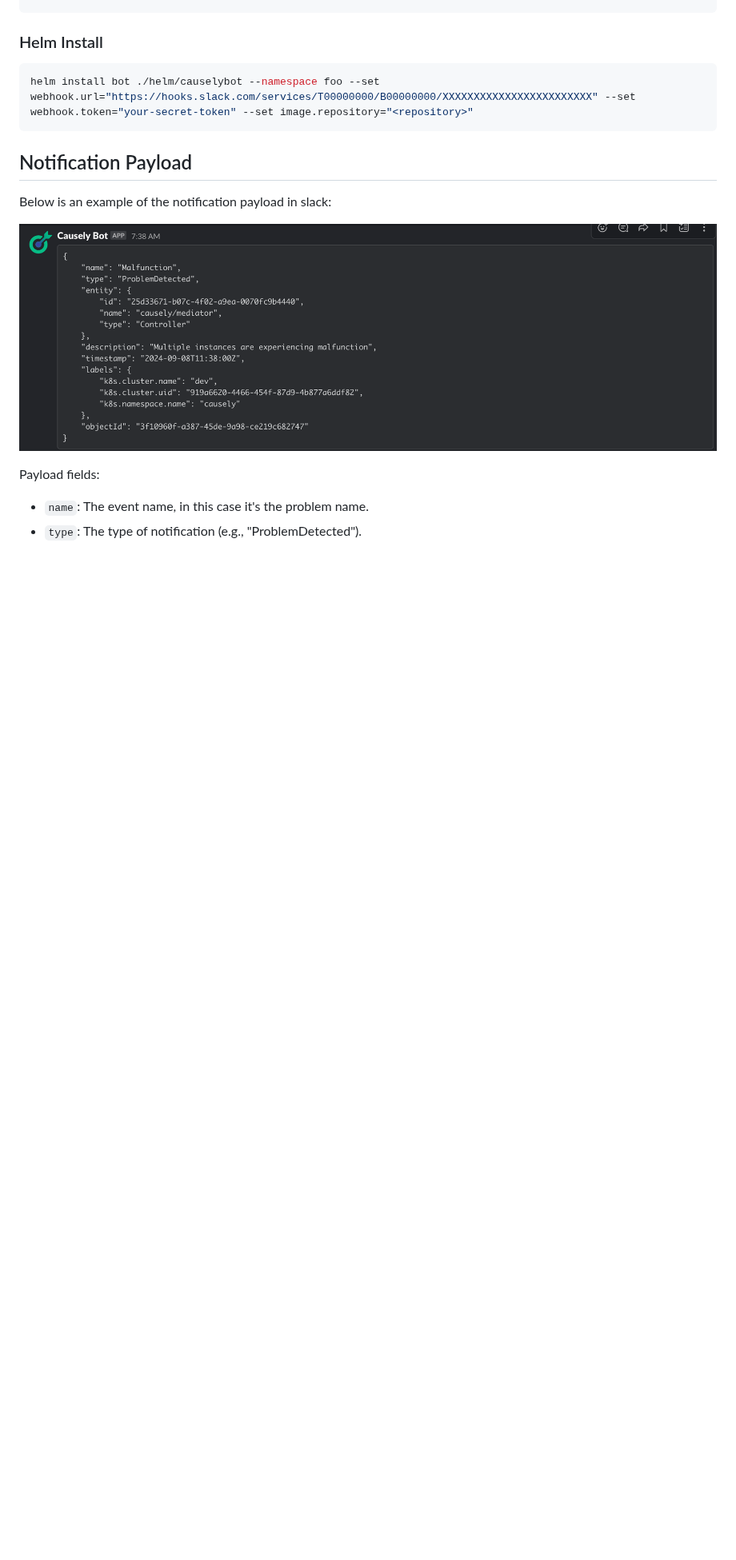
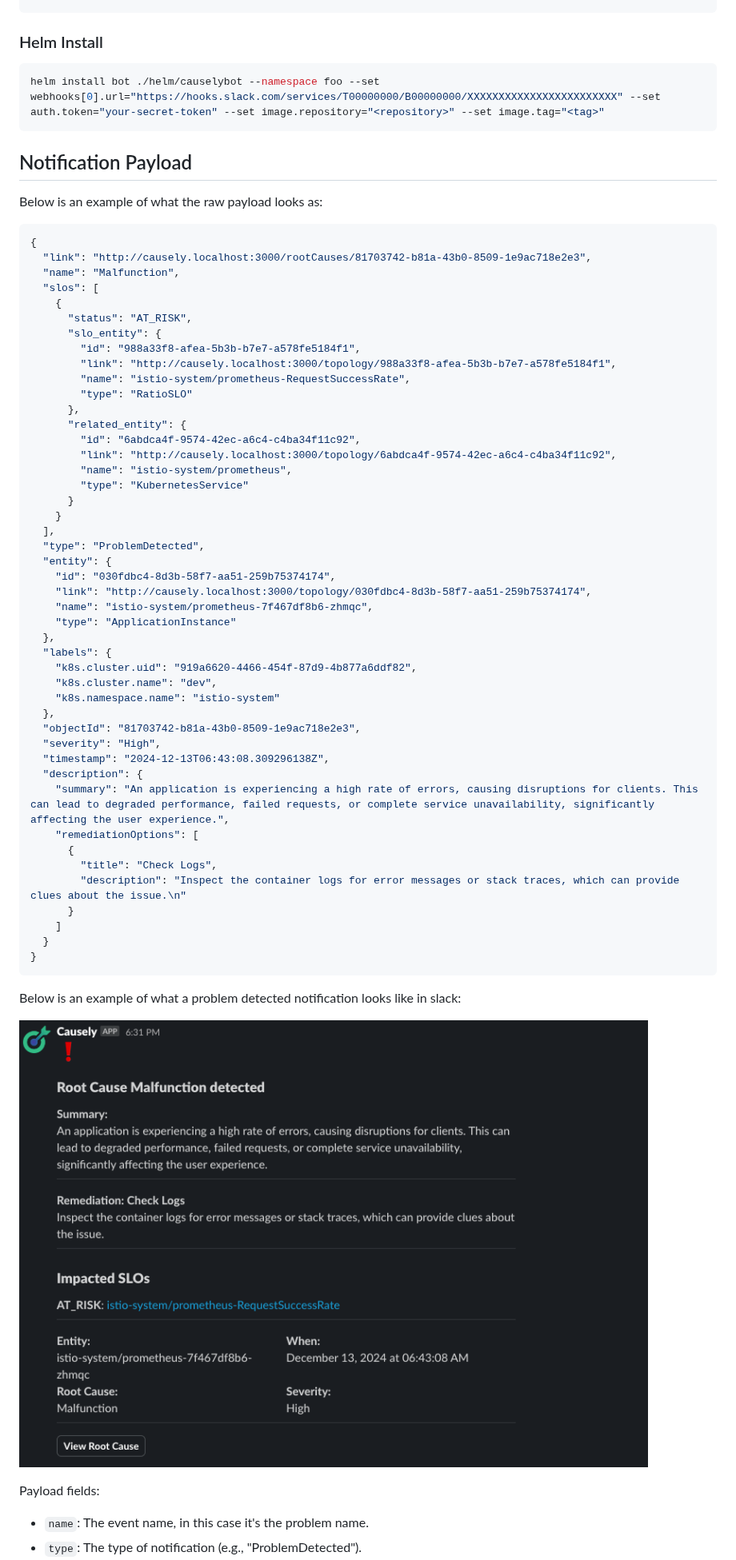
Before and after one commit to causely-oss/causelybot, a Markdown page: README.md, the part around one of its changes. Shown at 80% size. Rendered like a GitHub page; pictures changed too: assets/slack_detect_notification.png (added), assets/slack_notification.png (deleted); blank space fills up the shorter version.

````diff
--- a/README.md
+++ b/README.md
@@ -35,14 +41,64 @@ docker push <repository>:<tag>
 ### Helm Install
 
 ```shell
-helm install bot ./helm/causelybot --namespace foo --set webhook.url="https://hooks.slack.com/services/T00000000/B00000000/XXXXXXXXXXXXXXXXXXXXXXXX" --set webhook.token="your-secret-token" --set image.repository="<repository>"
+helm install bot ./helm/causelybot --namespace foo --set webhooks[0].url="https://hooks.slack.com/services/T00000000/B00000000/XXXXXXXXXXXXXXXXXXXXXXXX" --set auth.token="your-secret-token" --set image.repository="<repository>" --set image.tag="<tag>"
 ```
 
 ## Notification Payload
 
-Below is an example of the notification payload in slack:
+Below is an example of what the raw payload looks as:
 
-![Slack Example](assets/slack_notification.png "Slack Example")
+```json
+{
+  "link": "http://causely.localhost:3000/rootCauses/81703742-b81a-43b0-8509-1e9ac718e2e3",
+  "name": "Malfunction",
+  "slos": [
+    {
+      "status": "AT_RISK",
+      "slo_entity": {
+        "id": "988a33f8-afea-5b3b-b7e7-a578fe5184f1",
+        "link": "http://causely.localhost:3000/topology/988a33f8-afea-5b3b-b7e7-a578fe5184f1",
+        "name": "istio-system/prometheus-RequestSuccessRate",
+        "type": "RatioSLO"
+      },
+      "related_entity": {
+        "id": "6abdca4f-9574-42ec-a6c4-c4ba34f11c92",
+        "link": "http://causely.localhost:3000/topology/6abdca4f-9574-42ec-a6c4-c4ba34f11c92",
+        "name": "istio-system/prometheus",
+        "type": "KubernetesService"
+      }
+    }
+  ],
+  "type": "ProblemDetected",
+  "entity": {
+    "id": "030fdbc4-8d3b-58f7-aa51-259b75374174",
+    "link": "http://causely.localhost:3000/topology/030fdbc4-8d3b-58f7-aa51-259b75374174",
+    "name": "istio-system/prometheus-7f467df8b6-zhmqc",
+    "type": "ApplicationInstance"
+  },
+  "labels": {
+    "k8s.cluster.uid": "919a6620-4466-454f-87d9-4b877a6ddf82",
+    "k8s.cluster.name": "dev",
+    "k8s.namespace.name": "istio-system"
+  },
+  "objectId": "81703742-b81a-43b0-8509-1e9ac718e2e3",
+  "severity": "High",
+  "timestamp": "2024-12-13T06:43:08.309296138Z",
+  "description": {
+    "summary": "An application is experiencing a high rate of errors, causing disruptions for clients. This can lead to degraded performance, failed requests, or complete service unavailability, significantly affecting the user experience.",
+    "remediationOptions": [
+      {
+        "title": "Check Logs",
+        "description": "Inspect the container logs for error messages or stack traces, which can provide clues about the issue.\n"
+      }
+    ]
+  }
+}
+```
+
+Below is an example of what a problem detected notification looks like in slack:
+
+![Slack Example](assets/slack_detect_notification.png "Slack Example")
 
 Payload fields:
 - `name`: The event name, in this case it's the problem name.
````
Also changed, not shown: other parts of README.md (+94 -13 lines).
